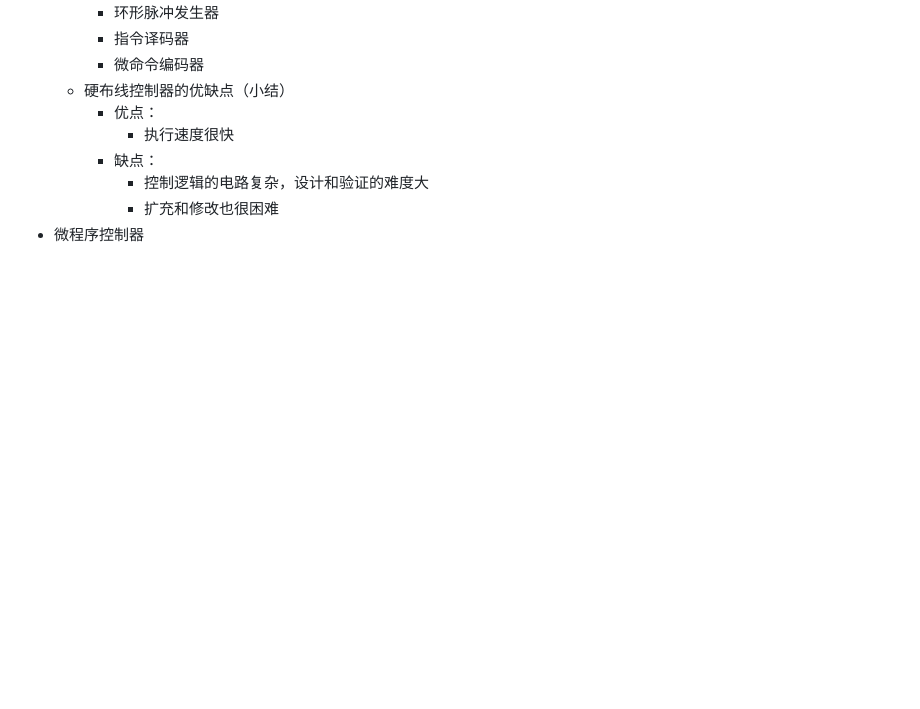
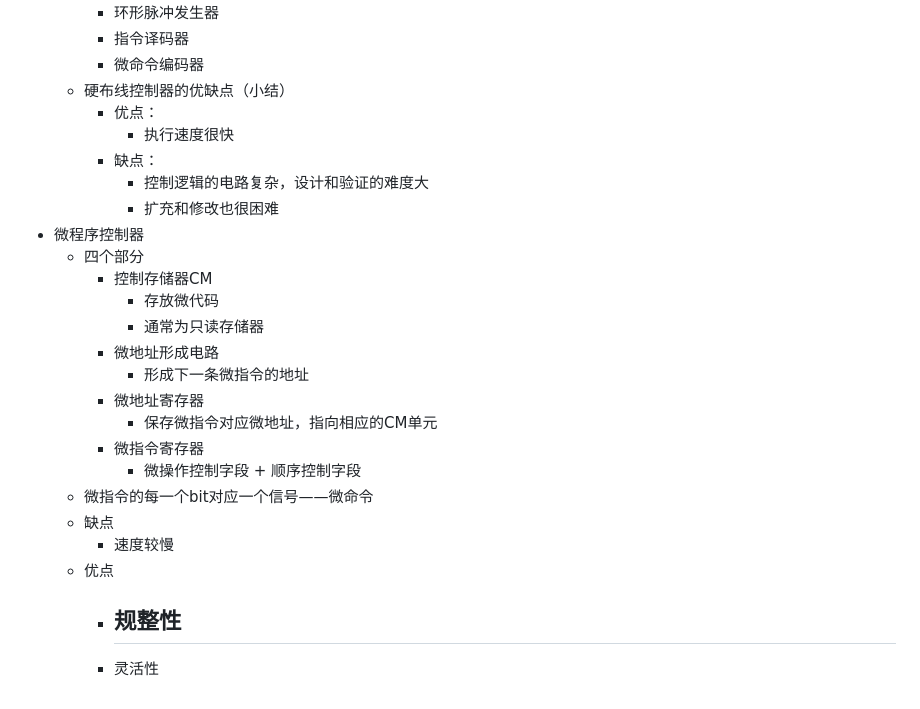
Before and after one commit to XierLabber/notes, a Markdown page: univ/architecture/期中复习.md, the part around the change. Drawn GitHub-style; blank space fills up the shorter version.

Commit message:
20230415-2

```diff
--- a/univ/architecture/期中复习.md
+++ b/univ/architecture/期中复习.md
@@ -461,3 +461,20 @@
       - 控制逻辑的电路复杂，设计和验证的难度大
       - 扩充和修改也很困难
 - 微程序控制器
+  - 四个部分
+    - 控制存储器CM
+      - 存放微代码
+      - 通常为只读存储器
+    - 微地址形成电路
+      - 形成下一条微指令的地址
+    - 微地址寄存器
+      - 保存微指令对应微地址，指向相应的CM单元
+    - 微指令寄存器
+      - 微操作控制字段 + 顺序控制字段
+  - 微指令的每一个bit对应一个信号——微命令
+  - 缺点
+    - 速度较慢
+  - 优点
+    - 规整性
+      -
+    - 灵活性
```
